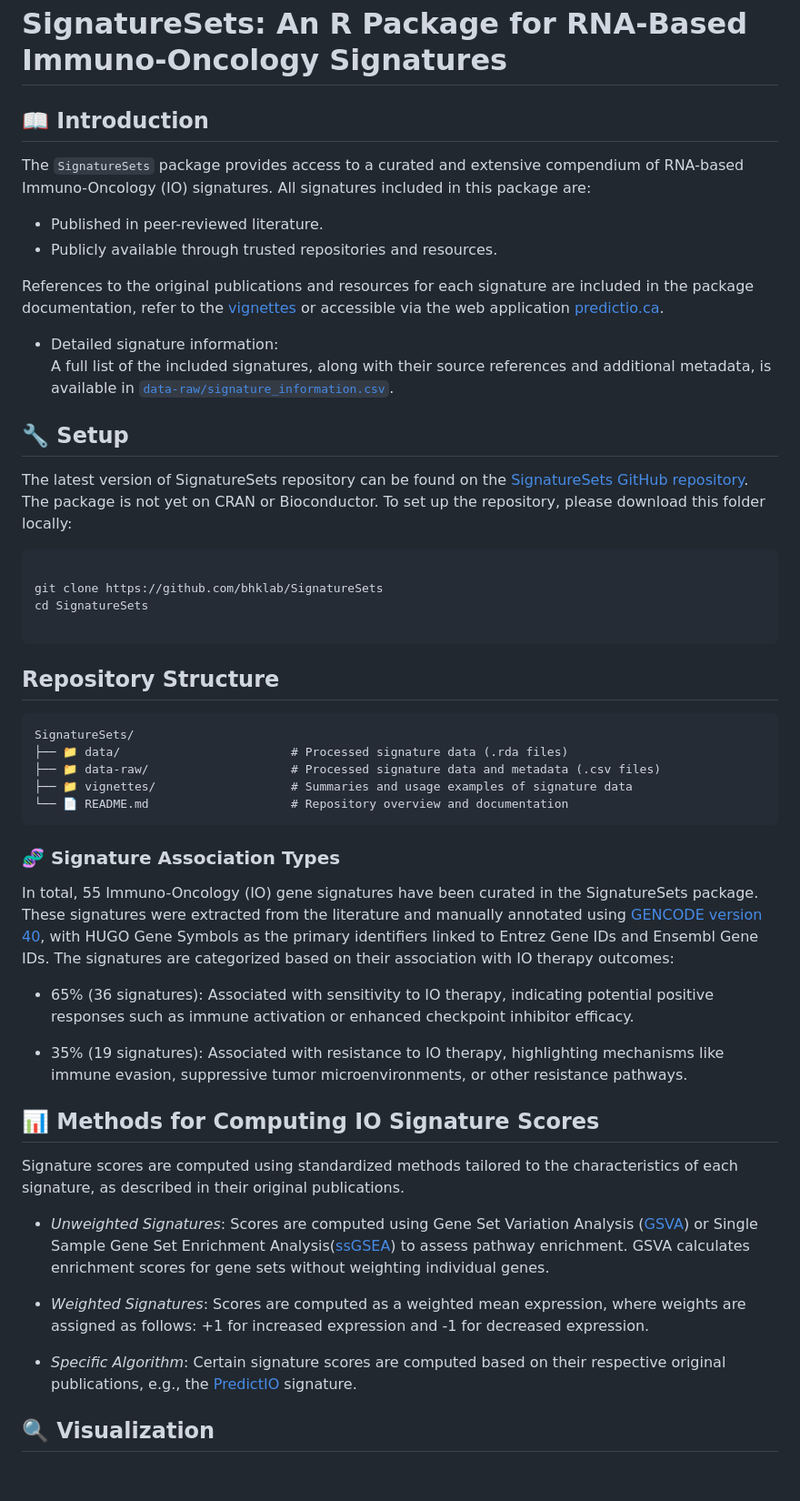
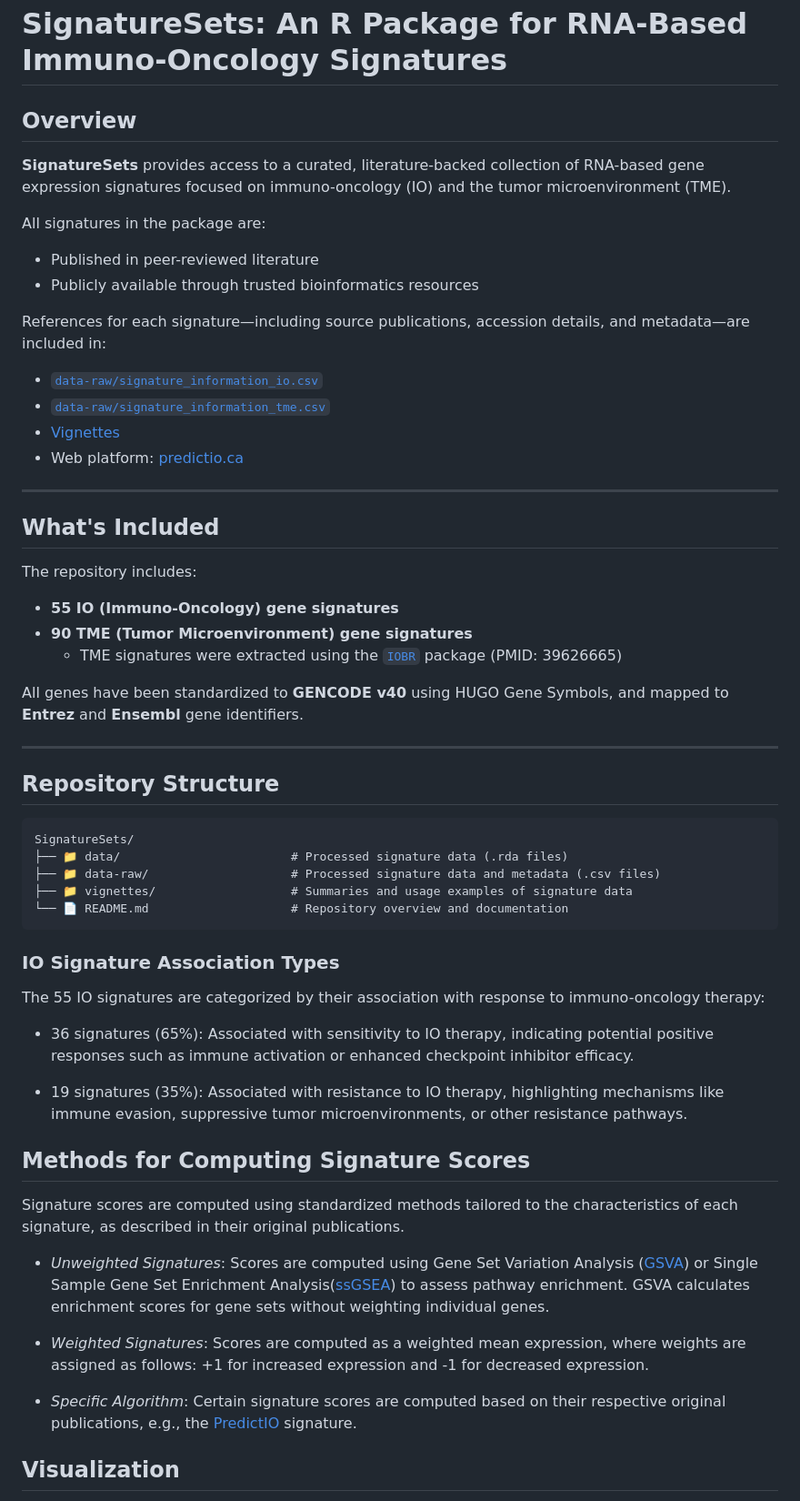
Before and after one commit to bhklab/SignatureSets, a Markdown page: README.md, the part around one of its changes. Shown at 91% size. Drawn GitHub-style; blank space fills up the shorter version.

Commit message:
updat efile with TME information and required citation

````diff
--- a/README.md
+++ b/README.md
@@ -5,29 +5,34 @@
 
 # SignatureSets: An R Package for RNA-Based Immuno-Oncology Signatures
 
-## 📖 Introduction
+## Overview
 
-The `SignatureSets` package provides access to a curated and extensive compendium of RNA-based Immuno-Oncology (IO) signatures. All signatures included in this package are:
+**SignatureSets** provides access to a curated, literature-backed collection of RNA-based gene expression signatures focused on immuno-oncology (IO) and the tumor microenvironment (TME).
 
-- Published in peer-reviewed literature.
-- Publicly available through trusted repositories and resources.
+All signatures in the package are:
+- Published in peer-reviewed literature
+- Publicly available through trusted bioinformatics resources
 
-References to the original publications and resources for each signature are included in the package documentation, refer to the [vignettes](https://github.com/bhklab/SignatureSets/blob/main/vignettes/SignatureSets.Rmd) or accessible via the web application [predictio.ca](https://predictio.ca/).
 
-- Detailed signature information:
-  A full list of the included signatures, along with their source references and additional metadata, is available in [`data-raw/signature_information.csv`](https://github.com/bhklab/SignatureSets/blob/main/data-raw/signature_information.csv).
+References for each signature—including source publications, accession details, and metadata—are included in:
+- [`data-raw/signature_information_io.csv`](https://github.com/bhklab/SignatureSets/blob/main/data-raw/signature_information_io.csv)
+- [`data-raw/signature_information_tme.csv`](https://github.com/bhklab/SignatureSets/blob/main/data-raw/signature_information_tme.csv)
+- [Vignettes](https://github.com/bhklab/SignatureSets/blob/main/vignettes/SignatureSets.Rmd)
+- Web platform: [predictio.ca](https://predictio.ca/)
 
-## 🔧 Setup
+---
 
-The latest version of SignatureSets repository can be found on the [SignatureSets GitHub repository](https://github.com/bhklab/SignatureSets). The package is not yet on CRAN or Bioconductor. To set up the repository, please download this folder locally:
+## What's Included
 
-``` bash
+The repository includes:
 
-git clone https://github.com/bhklab/SignatureSets
-cd SignatureSets
+- **55 IO (Immuno-Oncology) gene signatures**
+- **90 TME (Tumor Microenvironment) gene signatures**
+    - TME signatures were extracted using the [`IOBR`](https://github.com/IOBR/IOBR) package (PMID: 39626665)
 
-```
+All genes have been standardized to **GENCODE v40** using HUGO Gene Symbols, and mapped to **Entrez** and **Ensembl** gene identifiers.
 
+---
 
 ## Repository Structure
 
@@ -39,16 +44,16 @@ SignatureSets/
 └── 📄 README.md                    # Repository overview and documentation
 ```
 
-### 🧬 Signature Association Types
+### IO Signature Association Types
 
-In total, 55 Immuno-Oncology (IO) gene signatures have been curated in the SignatureSets package. These signatures were extracted from the literature and manually annotated using [GENCODE version 40](https://pubmed.ncbi.nlm.nih.gov/36420896/), with HUGO Gene Symbols as the primary identifiers linked to Entrez Gene IDs and Ensembl Gene IDs. The signatures are categorized based on their association with IO therapy outcomes:
+The 55 IO signatures are categorized by their association with response to immuno-oncology therapy:
 
-- 65% (36 signatures): Associated with sensitivity to IO therapy, indicating potential positive responses such as immune activation or enhanced checkpoint inhibitor efficacy.
+- 36 signatures (65%): Associated with sensitivity to IO therapy, indicating potential positive responses such as immune activation or enhanced checkpoint inhibitor efficacy.
 
-- 35% (19 signatures): Associated with resistance to IO therapy, highlighting mechanisms like immune evasion, suppressive tumor microenvironments, or other resistance pathways.
+- 19 signatures (35%): Associated with resistance to IO therapy, highlighting mechanisms like immune evasion, suppressive tumor microenvironments, or other resistance pathways.
 
 
-## 📊 Methods for Computing IO Signature Scores
+## Methods for Computing Signature Scores
 
 Signature scores are computed using standardized methods tailored to the characteristics of each signature, as described in their original publications.
 
@@ -58,7 +63,7 @@ Signature scores are computed using standardized methods tailored to the charact
 
 - *Specific Algorithm*: Certain signature scores are computed based on their respective original publications, e.g., the [PredictIO](https://pubmed.ncbi.nlm.nih.gov/36055464/) signature.
 
-## 🔍 Visualization
+## Visualization
 
 <p align="center">
   <img width="33%" src="vignettes/SignatureSets_association.jpg" alt="SignatureSets Association"    style="margin-right: 30px;">
````
Also changed, not shown: other parts of README.md (+17 -6 lines).
